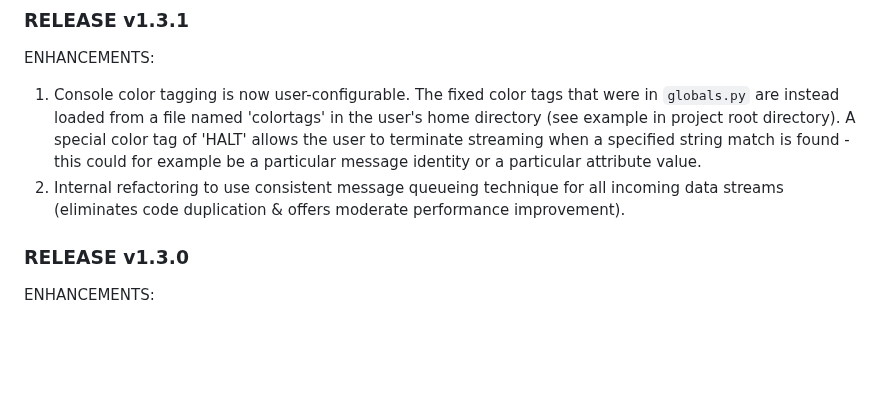
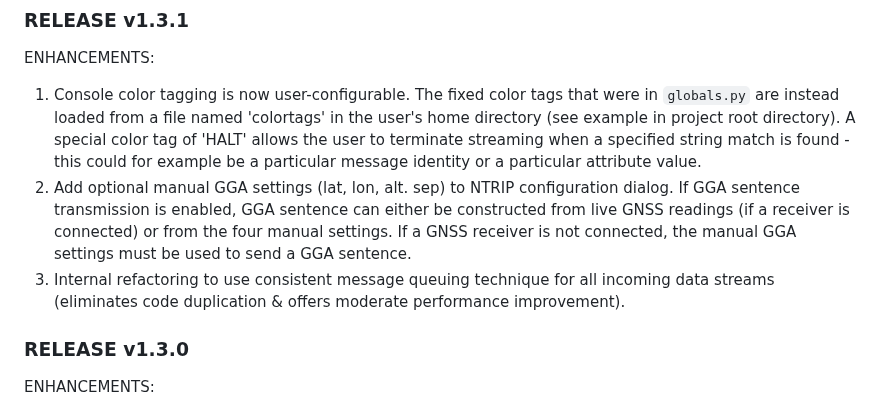
Before and after one commit to semuconsulting/PyGPSClient, a Markdown page: RELEASE_NOTES.md, the part around the change. GitHub-like rendering; blank space fills up the shorter version.

Commit message:
enhance ntrip dialog validation

```diff
--- a/RELEASE_NOTES.md
+++ b/RELEASE_NOTES.md
@@ -5,7 +5,8 @@
 ENHANCEMENTS:
 
 1. Console color tagging is now user-configurable. The fixed color tags that were in `globals.py` are instead loaded from a file named 'colortags' in the user's home directory (see example in project root directory). A special color tag of 'HALT' allows the user to terminate streaming when a specified string match is found - this could for example be a particular message identity or a particular attribute value.
-2. Internal refactoring to use consistent message queueing technique for all incoming data streams (eliminates code duplication & offers moderate performance improvement).
+2. Add optional manual GGA settings (lat, lon, alt. sep) to NTRIP configuration dialog. If GGA sentence transmission is enabled, GGA sentence can either be constructed from live GNSS readings (if a receiver is connected) or from the four manual settings. If a GNSS receiver is not connected, the manual GGA settings must be used to send a GGA sentence.
+3. Internal refactoring to use consistent message queuing technique for all incoming data streams (eliminates code duplication & offers moderate performance improvement).
 
 ### RELEASE v1.3.0
 
```
Also changed, not shown: images/ntripconfig_widget.png, 2 other files.
